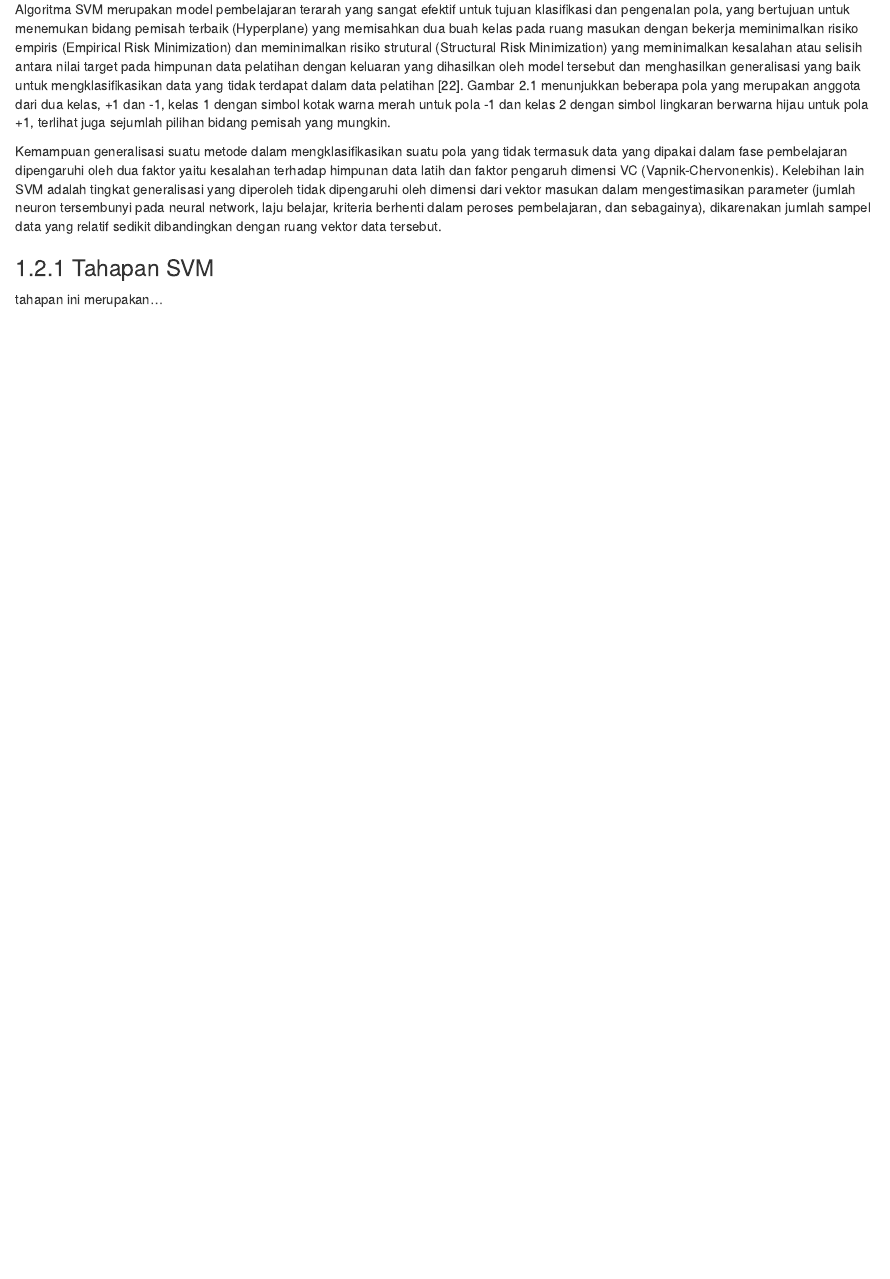
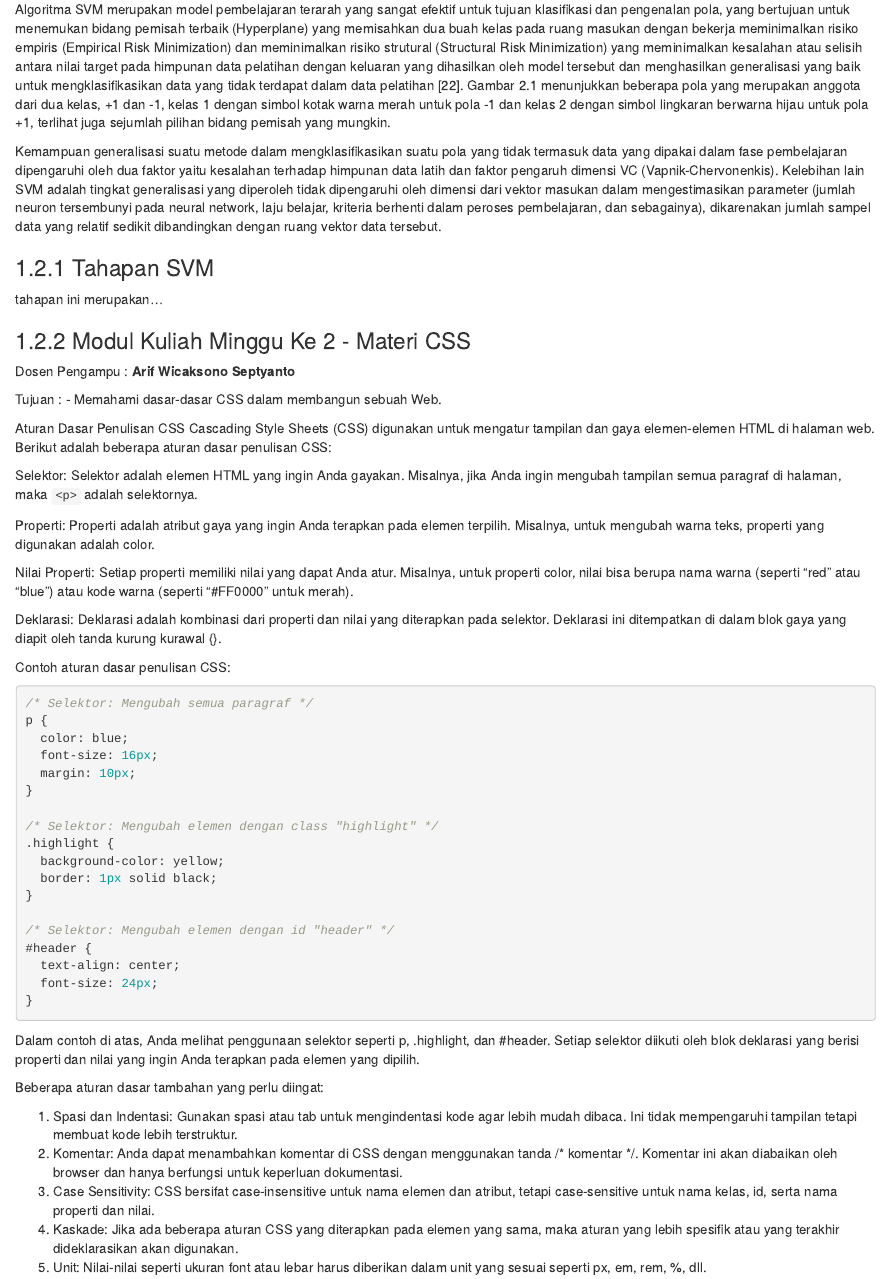
Before and after one commit to codelearnid/SVM-model, an R Markdown document (berkenalan_dengan_classification.Rmd): the page in a window 1100 px wide, from 790 px down. Rendered offline with R 4.5, knitr and Pandoc, with nearby package versions; drawn as R Markdown's standard HTML page in place of the format the file asks for.

Commit message:
update materi bab 3

````diff
--- a/berkenalan_dengan_classification.Rmd
+++ b/berkenalan_dengan_classification.Rmd
@@ -28,3 +28,52 @@ Kemampuan generalisasi suatu metode dalam mengklasifikasikan suatu pola yang tid
 
 ### Tahapan SVM
 tahapan ini merupakan...
+
+### Modul Kuliah Minggu Ke 2 - Materi CSS
+Dosen Pengampu : **Arif Wicaksono Septyanto**
+
+Tujuan :
+- Memahami dasar-dasar CSS dalam membangun sebuah Web.
+
+Aturan Dasar Penulisan CSS
+Cascading Style Sheets (CSS) digunakan untuk mengatur tampilan dan gaya elemen-elemen HTML di halaman web. Berikut adalah beberapa aturan dasar penulisan CSS:
+
+Selektor: Selektor adalah elemen HTML yang ingin Anda gayakan. Misalnya, jika Anda ingin mengubah tampilan semua paragraf di halaman, maka ``<p>`` adalah selektornya.
+
+Properti: Properti adalah atribut gaya yang ingin Anda terapkan pada elemen terpilih. Misalnya, untuk mengubah warna teks, properti yang digunakan adalah color.
+
+Nilai Properti: Setiap properti memiliki nilai yang dapat Anda atur. Misalnya, untuk properti color, nilai bisa berupa nama warna (seperti "red" atau "blue") atau kode warna (seperti "#FF0000" untuk merah).
+
+Deklarasi: Deklarasi adalah kombinasi dari properti dan nilai yang diterapkan pada selektor. Deklarasi ini ditempatkan di dalam blok gaya yang diapit oleh tanda kurung kurawal {}.
+
+Contoh aturan dasar penulisan CSS:
+
+```css
+/* Selektor: Mengubah semua paragraf */
+p {
+  color: blue;
+  font-size: 16px;
+  margin: 10px;
+}
+
+/* Selektor: Mengubah elemen dengan class "highlight" */
+.highlight {
+  background-color: yellow;
+  border: 1px solid black;
+}
+
+/* Selektor: Mengubah elemen dengan id "header" */
+#header {
+  text-align: center;
+  font-size: 24px;
+}
+```
+Dalam contoh di atas, Anda melihat penggunaan selektor seperti p, .highlight, dan #header. Setiap selektor diikuti oleh blok deklarasi yang berisi properti dan nilai yang ingin Anda terapkan pada elemen yang dipilih.
+
+Beberapa aturan dasar tambahan yang perlu diingat:
+
+1. Spasi dan Indentasi: Gunakan spasi atau tab untuk mengindentasi kode agar lebih mudah dibaca. Ini tidak mempengaruhi tampilan tetapi membuat kode lebih terstruktur.
+2. Komentar: Anda dapat menambahkan komentar di CSS dengan menggunakan tanda /* komentar */. Komentar ini akan diabaikan oleh browser dan hanya berfungsi untuk keperluan dokumentasi.
+3. Case Sensitivity: CSS bersifat case-insensitive untuk nama elemen dan atribut, tetapi case-sensitive untuk nama kelas, id, serta nama properti dan nilai.
+4. Kaskade: Jika ada beberapa aturan CSS yang diterapkan pada elemen yang sama, maka aturan yang lebih spesifik atau yang terakhir dideklarasikan akan digunakan.
+5. Unit: Nilai-nilai seperti ukuran font atau lebar harus diberikan dalam unit yang sesuai seperti px, em, rem, %, dll.
````
Also changed, not shown: docs/reference-keys.txt, docs/search_index.json, 9 other files.
